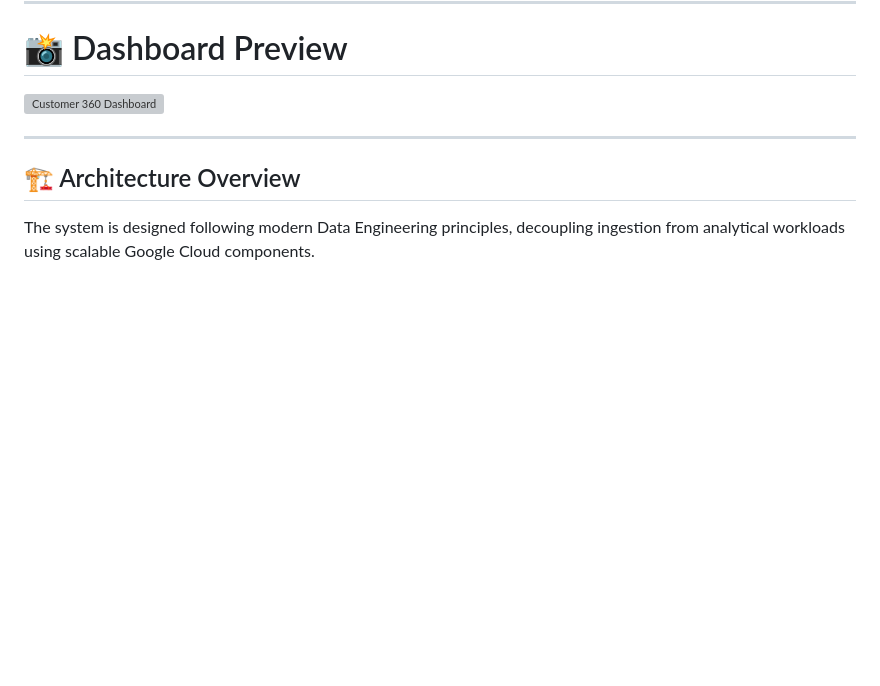
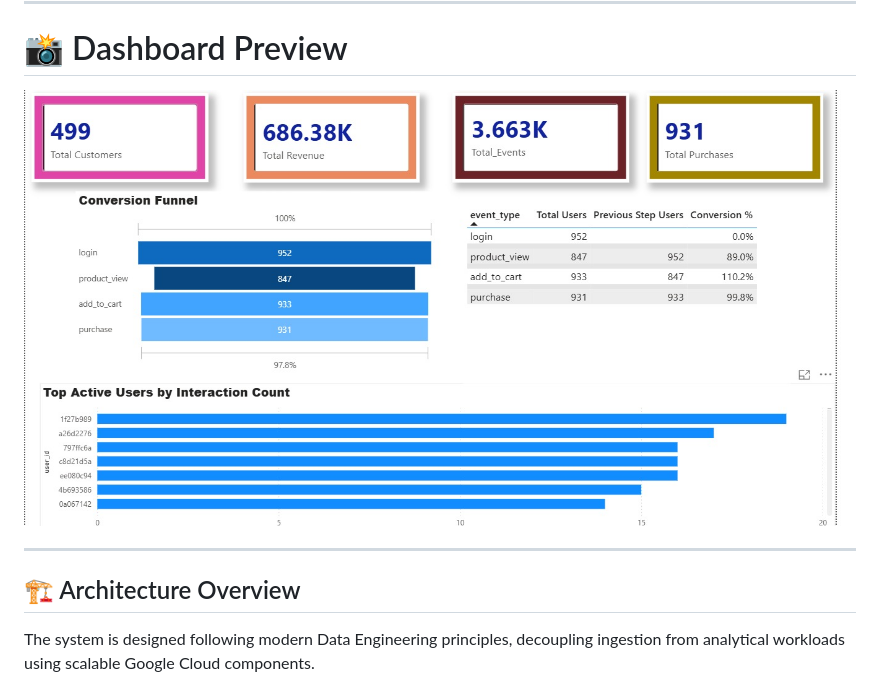
Before and after one commit to TharunTeja-31/Customer-360-Real-Time-Analytics-Predictive-Intelligence-Platform-GCP, a Markdown page: README.md, the part around the change. GitHub-like rendering; blank space fills up the shorter version; grey boxes are pictures that could not be loaded.

```diff
--- a/README.md
+++ b/README.md
@@ -6,7 +6,7 @@ An end-to-end, enterprise-ready data engineering and analytics platform built to
 
 # 📸 Dashboard Preview
 
-![Customer 360 Dashboard](public/dashaboard.jpeg)
+![Customer 360 Dashboard](./public/dashabord.jpeg)
 
 ---
 
```
